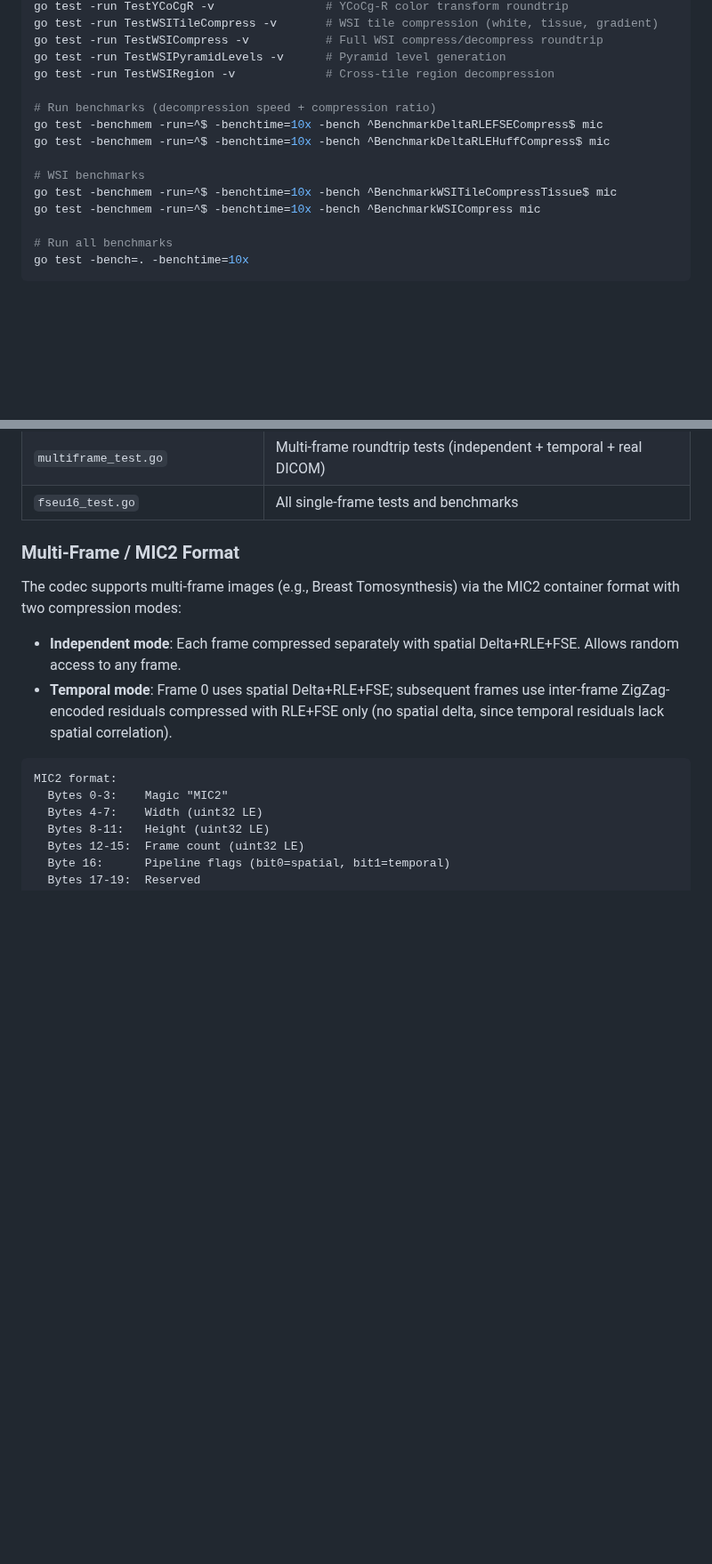
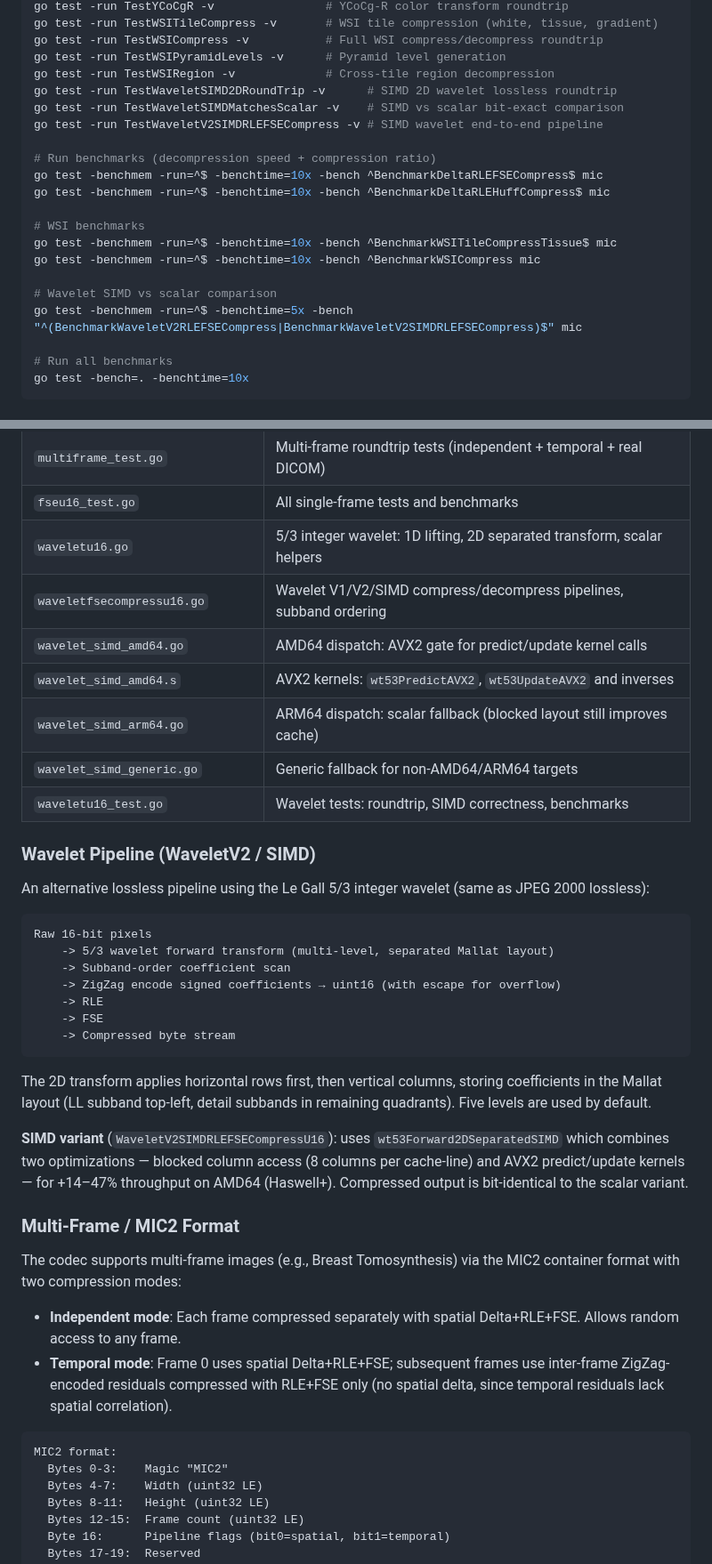
Before and after one commit to pappuks/medical-image-codec, a Markdown page: CLAUDE.md, 2 parts joined by grey strips. Shown at 89% size. Drawn GitHub-style; blank space fills up the shorter version.

Commit message:
docs: update CLAUDE.md for SIMD wavelet transform
- Add WaveletV2/SIMD pipeline description in Architecture section
- List new wavelet source files in key files table
- Add SIMD wavelet test commands and benchmark comparison command
- Document optimization #7: blocked column transform + AVX2 kernels,
  including cache-miss reduction rationale and throughput numbers
- Add SIMD functions to performance-sensitive areas list
- Add watchout notes for column de-interleave in-place safety and
  compressed stream interchangeability between scalar/SIMD variants

https://claude.ai/code/session_013189E5WQN7wRoqSSWrVoFZ

````diff
--- a/CLAUDE.md
+++ b/CLAUDE.md
@@ -23,6 +23,9 @@ go test -run TestWSITileCompress -v       # WSI tile compression (white, tissue,
 go test -run TestWSICompress -v           # Full WSI compress/decompress roundtrip
 go test -run TestWSIPyramidLevels -v      # Pyramid level generation
 go test -run TestWSIRegion -v             # Cross-tile region decompression
+go test -run TestWaveletSIMD2DRoundTrip -v      # SIMD 2D wavelet lossless roundtrip
+go test -run TestWaveletSIMDMatchesScalar -v    # SIMD vs scalar bit-exact comparison
+go test -run TestWaveletV2SIMDRLEFSECompress -v # SIMD wavelet end-to-end pipeline
 
 # Run benchmarks (decompression speed + compression ratio)
 go test -benchmem -run=^$ -benchtime=10x -bench ^BenchmarkDeltaRLEFSECompress$ mic
@@ -31,6 +34,9 @@ go test -benchmem -run=^$ -benchtime=10x -bench ^BenchmarkDeltaRLEHuffCompress$
 # WSI benchmarks
 go test -benchmem -run=^$ -benchtime=10x -bench ^BenchmarkWSITileCompressTissue$ mic
 go test -benchmem -run=^$ -benchtime=10x -bench ^BenchmarkWSICompress mic
+
+# Wavelet SIMD vs scalar comparison
+go test -benchmem -run=^$ -benchtime=5x -bench "^(BenchmarkWaveletV2RLEFSECompress|BenchmarkWaveletV2SIMDRLEFSECompress)$" mic
 
 # Run all benchmarks
 go test -bench=. -benchtime=10x
@@ -71,6 +77,31 @@ Raw 16-bit pixels
 | `multiframecompress.go` | Multi-frame compress/decompress orchestration (single + multi) |
 | `multiframe_test.go` | Multi-frame roundtrip tests (independent + temporal + real DICOM) |
 | `fseu16_test.go` | All single-frame tests and benchmarks |
+| `waveletu16.go` | 5/3 integer wavelet: 1D lifting, 2D separated transform, scalar helpers |
+| `waveletfsecompressu16.go` | Wavelet V1/V2/SIMD compress/decompress pipelines, subband ordering |
+| `wavelet_simd_amd64.go` | AMD64 dispatch: AVX2 gate for predict/update kernel calls |
+| `wavelet_simd_amd64.s` | AVX2 kernels: `wt53PredictAVX2`, `wt53UpdateAVX2` and inverses |
+| `wavelet_simd_arm64.go` | ARM64 dispatch: scalar fallback (blocked layout still improves cache) |
+| `wavelet_simd_generic.go` | Generic fallback for non-AMD64/ARM64 targets |
+| `waveletu16_test.go` | Wavelet tests: roundtrip, SIMD correctness, benchmarks |
+
+### Wavelet Pipeline (WaveletV2 / SIMD)
+
+An alternative lossless pipeline using the Le Gall 5/3 integer wavelet (same as JPEG 2000 lossless):
+
+```
+Raw 16-bit pixels
+    -> 5/3 wavelet forward transform (multi-level, separated Mallat layout)
+    -> Subband-order coefficient scan
+    -> ZigZag encode signed coefficients → uint16 (with escape for overflow)
+    -> RLE
+    -> FSE
+    -> Compressed byte stream
+```
+
+The 2D transform applies horizontal rows first, then vertical columns, storing coefficients in the Mallat layout (LL subband top-left, detail subbands in remaining quadrants). Five levels are used by default.
+
+**SIMD variant** (`WaveletV2SIMDRLEFSECompressU16`): uses `wt53Forward2DSeparatedSIMD` which combines two optimizations — blocked column access (8 columns per cache-line) and AVX2 predict/update kernels — for +14–47% throughput on AMD64 (Haswell+). Compressed output is bit-identical to the scalar variant.
 
 ### Multi-Frame / MIC2 Format
 
````
Also changed, not shown: other parts of CLAUDE.md (+10 -0 lines).
